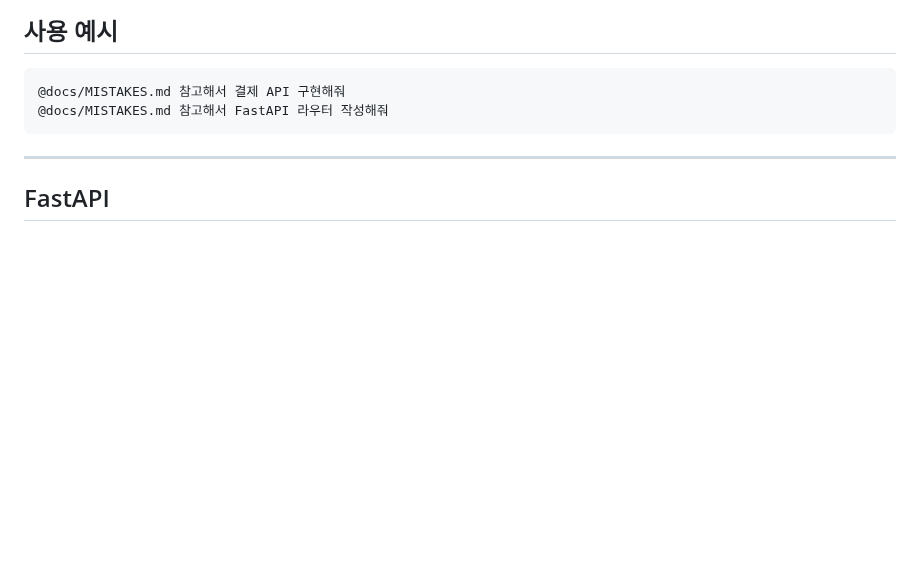
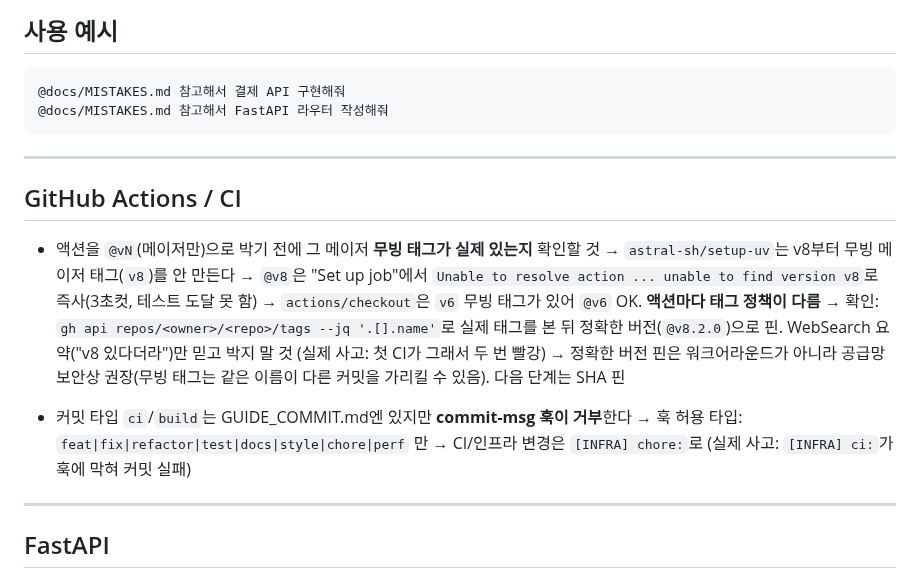
Before and after one commit to Sy3058/d-web, a Markdown page: docs/MISTAKES.md, the part around the change. GitHub-like rendering; blank space fills up the shorter version.

Commit message:
[COMMON] docs: CI 액션 태그·커밋타입 훅 실수 패턴 추가

````diff
--- a/docs/MISTAKES.md
+++ b/docs/MISTAKES.md
@@ -11,6 +11,20 @@
 @docs/MISTAKES.md 참고해서 결제 API 구현해줘
 @docs/MISTAKES.md 참고해서 FastAPI 라우터 작성해줘
 ```
+
+---
+
+## GitHub Actions / CI
+
+- 액션을 `@vN`(메이저만)으로 박기 전에 그 메이저 **무빙 태그가 실제 있는지** 확인할 것
+  → `astral-sh/setup-uv`는 v8부터 무빙 메이저 태그(`v8`)를 안 만든다 → `@v8`은 "Set up job"에서 `Unable to resolve action ... unable to find version v8`로 즉사(3초컷, 테스트 도달 못 함)
+  → `actions/checkout`은 `v6` 무빙 태그가 있어 `@v6` OK. **액션마다 태그 정책이 다름**
+  → 확인: `gh api repos/<owner>/<repo>/tags --jq '.[].name'`로 실제 태그를 본 뒤 정확한 버전(`@v8.2.0`)으로 핀. WebSearch 요약("v8 있다더라")만 믿고 박지 말 것 (실제 사고: 첫 CI가 그래서 두 번 빨강)
+  → 정확한 버전 핀은 워크어라운드가 아니라 공급망 보안상 권장(무빙 태그는 같은 이름이 다른 커밋을 가리킬 수 있음). 다음 단계는 SHA 핀
+
+- 커밋 타입 `ci`/`build`는 GUIDE_COMMIT.md엔 있지만 **commit-msg 훅이 거부**한다
+  → 훅 허용 타입: `feat|fix|refactor|test|docs|style|chore|perf` 만
+  → CI/인프라 변경은 `[INFRA] chore:`로 (실제 사고: `[INFRA] ci:`가 훅에 막혀 커밋 실패)
 
 ---
 
````
